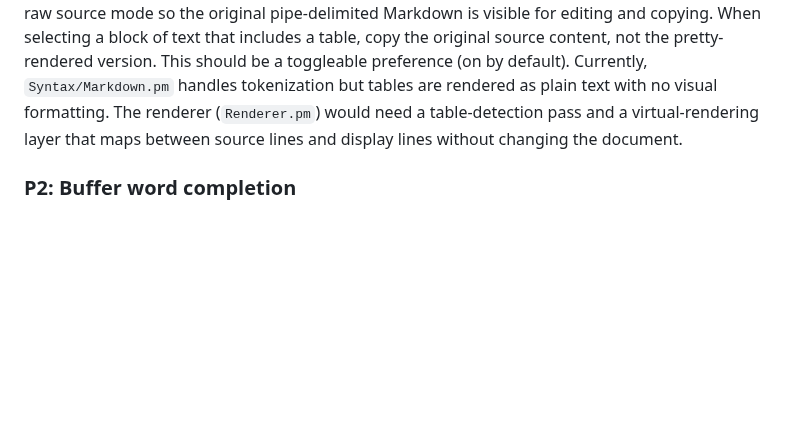
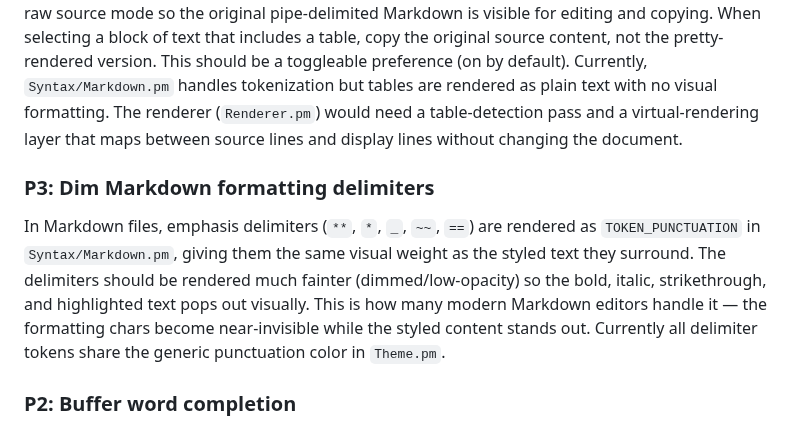
Before and after one commit to joewalnes/zepto, a Markdown page: bugs.md, the part around the change. Drawn GitHub-style; blank space fills up the shorter version.

Commit message:
Add P3 feature: dim Markdown formatting delimiters
Co-Authored-By: Claude Opus 4.6 (1M context) <noreply@anthropic.com>

```diff
--- a/bugs.md
+++ b/bugs.md
@@ -23,6 +23,9 @@ When moving the mouse over interactive elements (status bar pills, tab bar tabs,
 
 ### P2: Markdown table pretty-rendering
 When viewing `.md` files, render tables with continuous Unicode box-drawing lines (e.g. `─`, `│`, `┌`, `┬`), striped row backgrounds for readability, and column alignment. Do not add any extra rows — render the same number of rows as the source. When the cursor enters a table region, switch to raw source mode so the original pipe-delimited Markdown is visible for editing and copying. When selecting a block of text that includes a table, copy the original source content, not the pretty-rendered version. This should be a toggleable preference (on by default). Currently, `Syntax/Markdown.pm` handles tokenization but tables are rendered as plain text with no visual formatting. The renderer (`Renderer.pm`) would need a table-detection pass and a virtual-rendering layer that maps between source lines and display lines without changing the document.
+
+### P3: Dim Markdown formatting delimiters
+In Markdown files, emphasis delimiters (`**`, `*`, `_`, `~~`, `==`) are rendered as `TOKEN_PUNCTUATION` in `Syntax/Markdown.pm`, giving them the same visual weight as the styled text they surround. The delimiters should be rendered much fainter (dimmed/low-opacity) so the bold, italic, strikethrough, and highlighted text pops out visually. This is how many modern Markdown editors handle it — the formatting chars become near-invisible while the styled content stands out. Currently all delimiter tokens share the generic punctuation color in `Theme.pm`.
 
 ### P2: Buffer word completion
 Popup a menu of matching words from open buffers on a trigger key (e.g., `Ctrl+N` or `Tab` in context). No external dependencies needed — just scan tokens from open documents. Covers 80% of what developers use autocomplete for (variable names, function names already typed once). Reduces typos and memory load for long identifiers.
```
